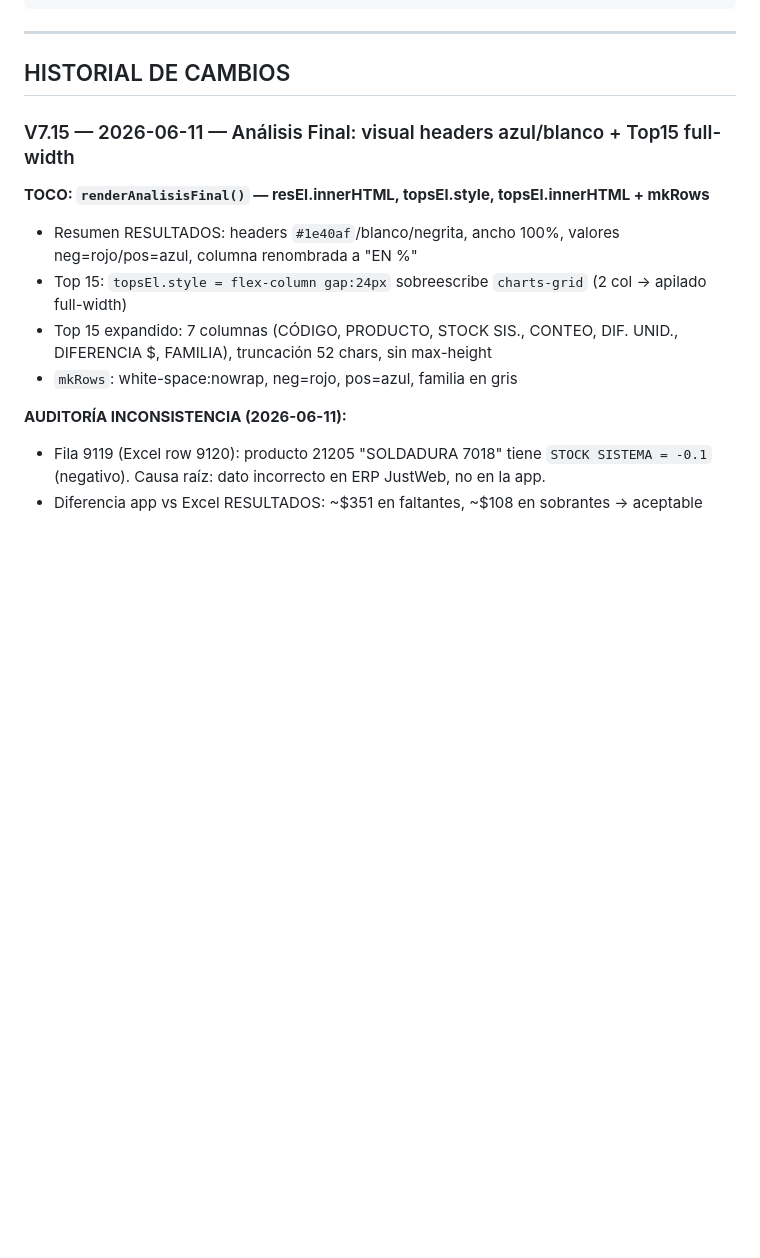
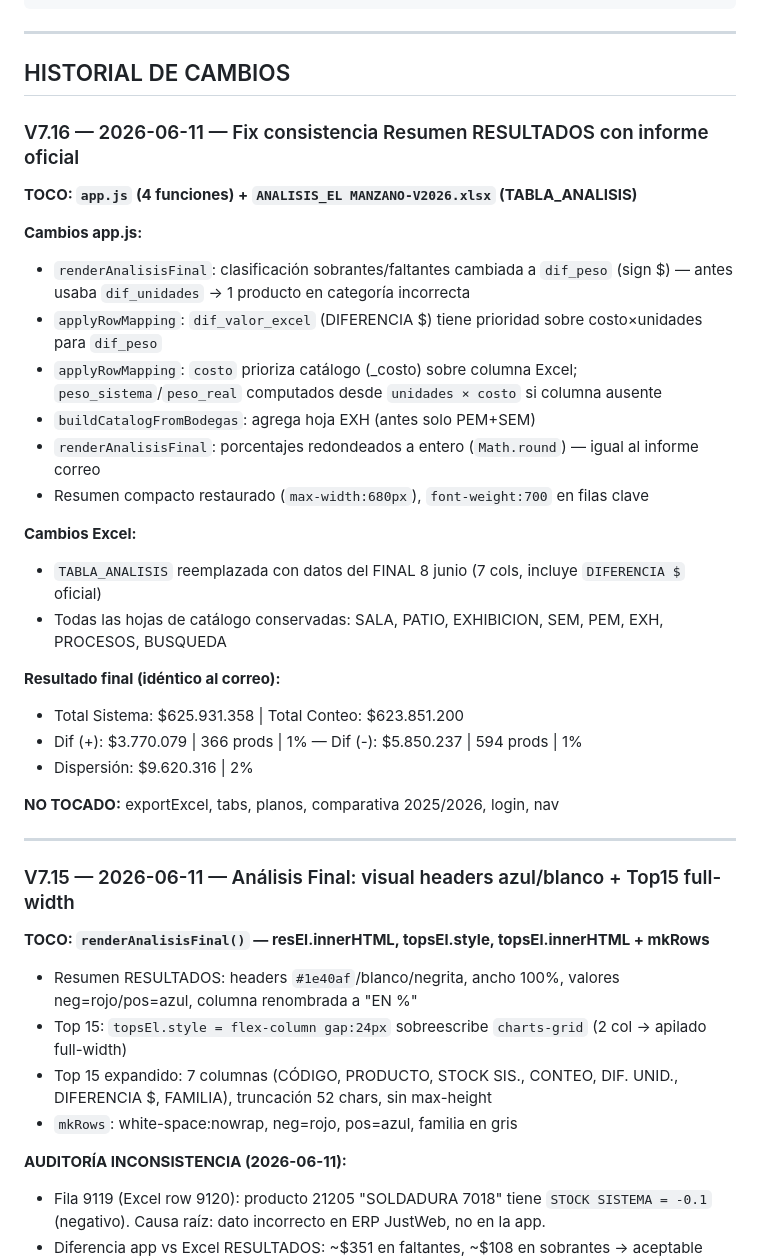
Before and after one commit to oviedoem/APP-INVENTARIO, a Markdown page: MEMORIA_PROYECTO.md, the part around the change. Rendered like a GitHub page; blank space fills up the shorter version.

Commit message:
docs: MEMORIA V7.16 — cierre sesion 2026-06-11
Co-Authored-By: Claude Sonnet 4.6 <noreply@anthropic.com>

```diff
--- a/MEMORIA_PROYECTO.md
+++ b/MEMORIA_PROYECTO.md
@@ -312,6 +312,31 @@ exportRecountExcel()               // V4.1: Excel 2 hojas: Reconteo + Ranking_$
 ---
 
 ## HISTORIAL DE CAMBIOS
+
+### V7.16 — 2026-06-11 — Fix consistencia Resumen RESULTADOS con informe oficial
+
+**TOCO: `app.js` (4 funciones) + `ANALISIS_EL MANZANO-V2026.xlsx` (TABLA_ANALISIS)**
+
+**Cambios app.js:**
+- `renderAnalisisFinal`: clasificación sobrantes/faltantes cambiada a `dif_peso` (sign $) — antes usaba `dif_unidades` → 1 producto en categoría incorrecta
+- `applyRowMapping`: `dif_valor_excel` (DIFERENCIA $) tiene prioridad sobre costo×unidades para `dif_peso`
+- `applyRowMapping`: `costo` prioriza catálogo (_costo) sobre columna Excel; `peso_sistema`/`peso_real` computados desde `unidades × costo` si columna ausente
+- `buildCatalogFromBodegas`: agrega hoja EXH (antes solo PEM+SEM)
+- `renderAnalisisFinal`: porcentajes redondeados a entero (`Math.round`) — igual al informe correo
+- Resumen compacto restaurado (`max-width:680px`), `font-weight:700` en filas clave
+
+**Cambios Excel:**
+- `TABLA_ANALISIS` reemplazada con datos del FINAL 8 junio (7 cols, incluye `DIFERENCIA $` oficial)
+- Todas las hojas de catálogo conservadas: SALA, PATIO, EXHIBICION, SEM, PEM, EXH, PROCESOS, BUSQUEDA
+
+**Resultado final (idéntico al correo):**
+- Total Sistema: $625.931.358 | Total Conteo: $623.851.200
+- Dif (+): $3.770.079 | 366 prods | 1% — Dif (-): $5.850.237 | 594 prods | 1%
+- Dispersión: $9.620.316 | 2%
+
+**NO TOCADO:** exportExcel, tabs, planos, comparativa 2025/2026, login, nav
+
+---
 
 ### V7.15 — 2026-06-11 — Análisis Final: visual headers azul/blanco + Top15 full-width
 
```
